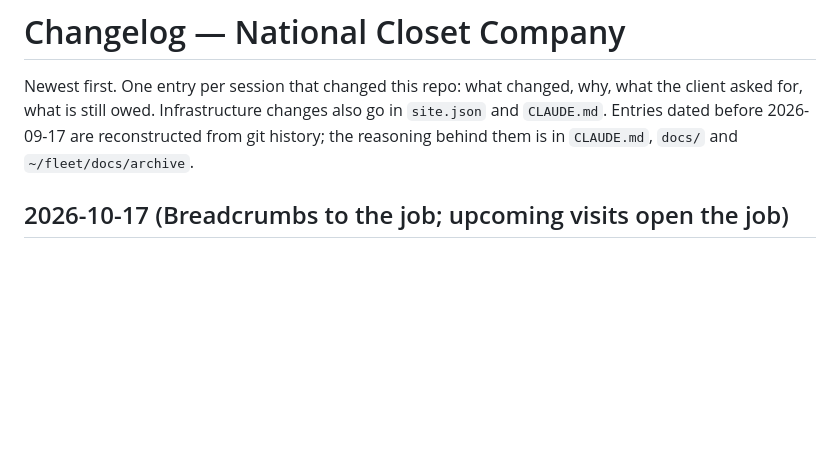
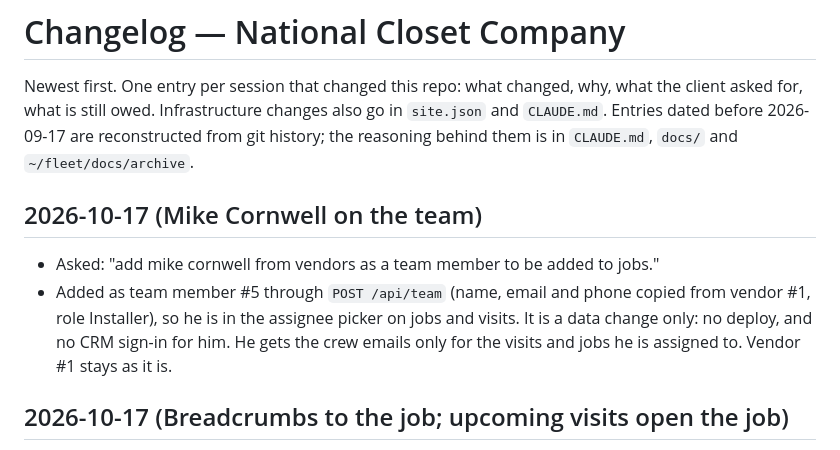
Before and after one commit to Zorva-Labs/nationalcloset-site, a Markdown page: CHANGELOG.md, the part around the change. Drawn GitHub-style; blank space fills up the shorter version.

Commit message:
Mike Cornwell (installer) on the team roster so he can be assigned to jobs

```diff
--- a/CHANGELOG.md
+++ b/CHANGELOG.md
@@ -1,6 +1,10 @@
 # Changelog — National Closet Company
 
 Newest first. One entry per session that changed this repo: what changed, why, what the client asked for, what is still owed. Infrastructure changes also go in `site.json` and `CLAUDE.md`. Entries dated before 2026-09-17 are reconstructed from git history; the reasoning behind them is in `CLAUDE.md`, `docs/` and `~/fleet/docs/archive`.
+
+## 2026-10-17 (Mike Cornwell on the team)
+- Asked: "add mike cornwell from vendors as a team member to be added to jobs."
+- Added as team member #5 through `POST /api/team` (name, email and phone copied from vendor #1, role Installer), so he is in the assignee picker on jobs and visits. It is a data change only: no deploy, and no CRM sign-in for him. He gets the crew emails only for the visits and jobs he is assigned to. Vendor #1 stays as it is.
 
 ## 2026-10-17 (Breadcrumbs to the job; upcoming visits open the job)
 - Asked: "make sure there are bread crumbs leading back to the main job page on every page to do with a job" and "when clicking a link in upcoming events it should go to the job, not the calendar event."
```
Also changed, not shown: docs/crm.md (+1 -1 lines).
